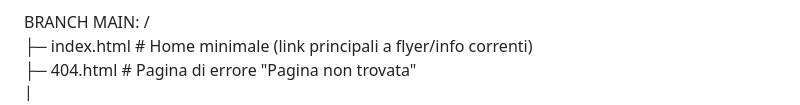
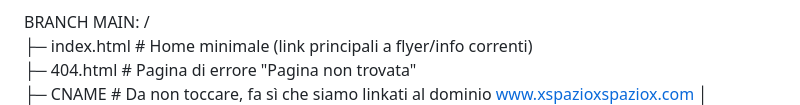
Before and after one commit to xspazioxspaziox/xspazioxspaziox.github.io, a Markdown page: README.MD, the part around the change. Rendered like a GitHub page.

```diff
--- a/README.MD
+++ b/README.MD
@@ -5,6 +5,7 @@ BRANCH MAIN:
 /
 ├─ index.html                      # Home minimale (link principali a flyer/info correnti)
 ├─ 404.html                        # Pagina di errore "Pagina non trovata"
+├─ CNAME                       # Da non toccare, fa sì che siamo linkati al dominio www.xspazioxspaziox.com
 │
 ├─ assets/
 │  ├─ css/
```
